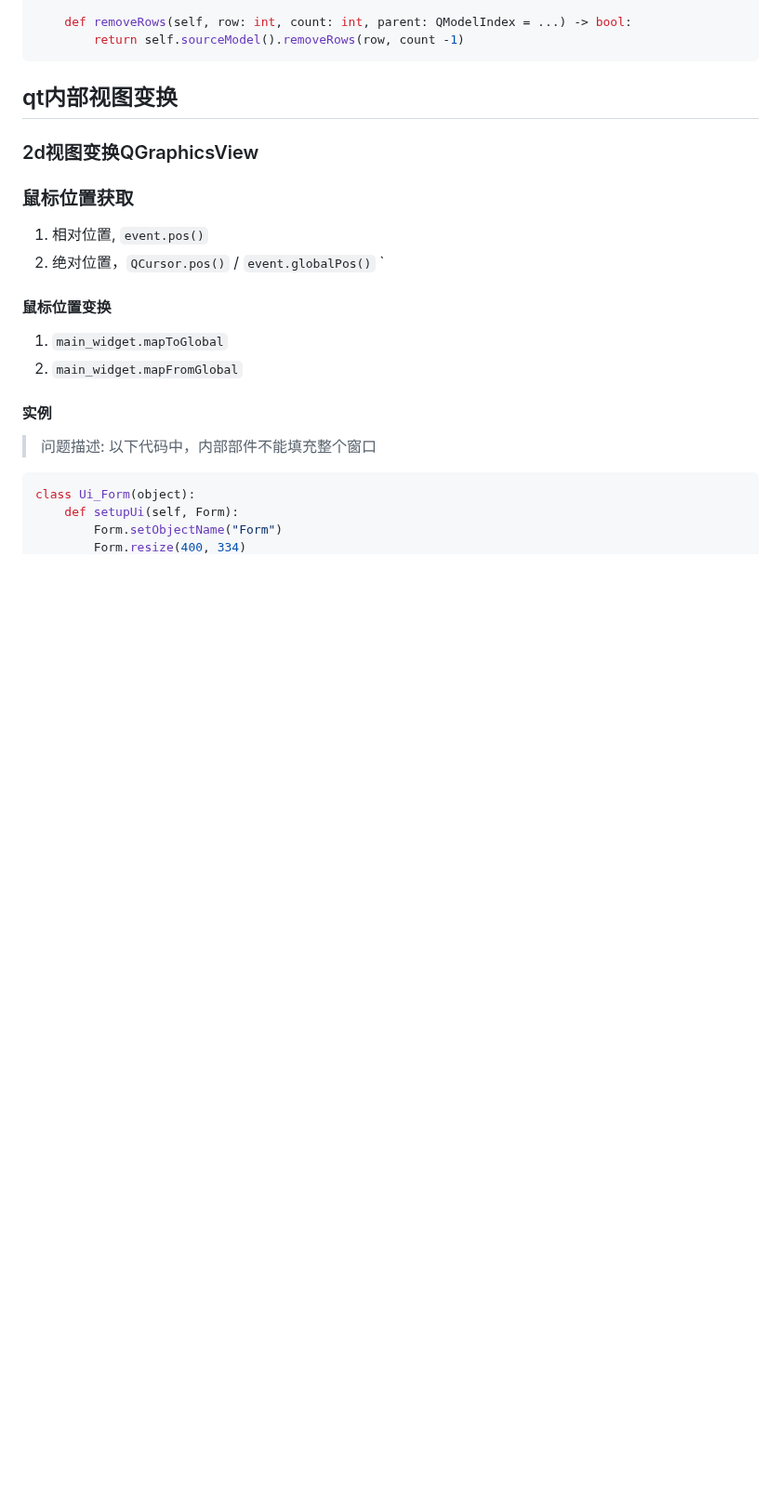
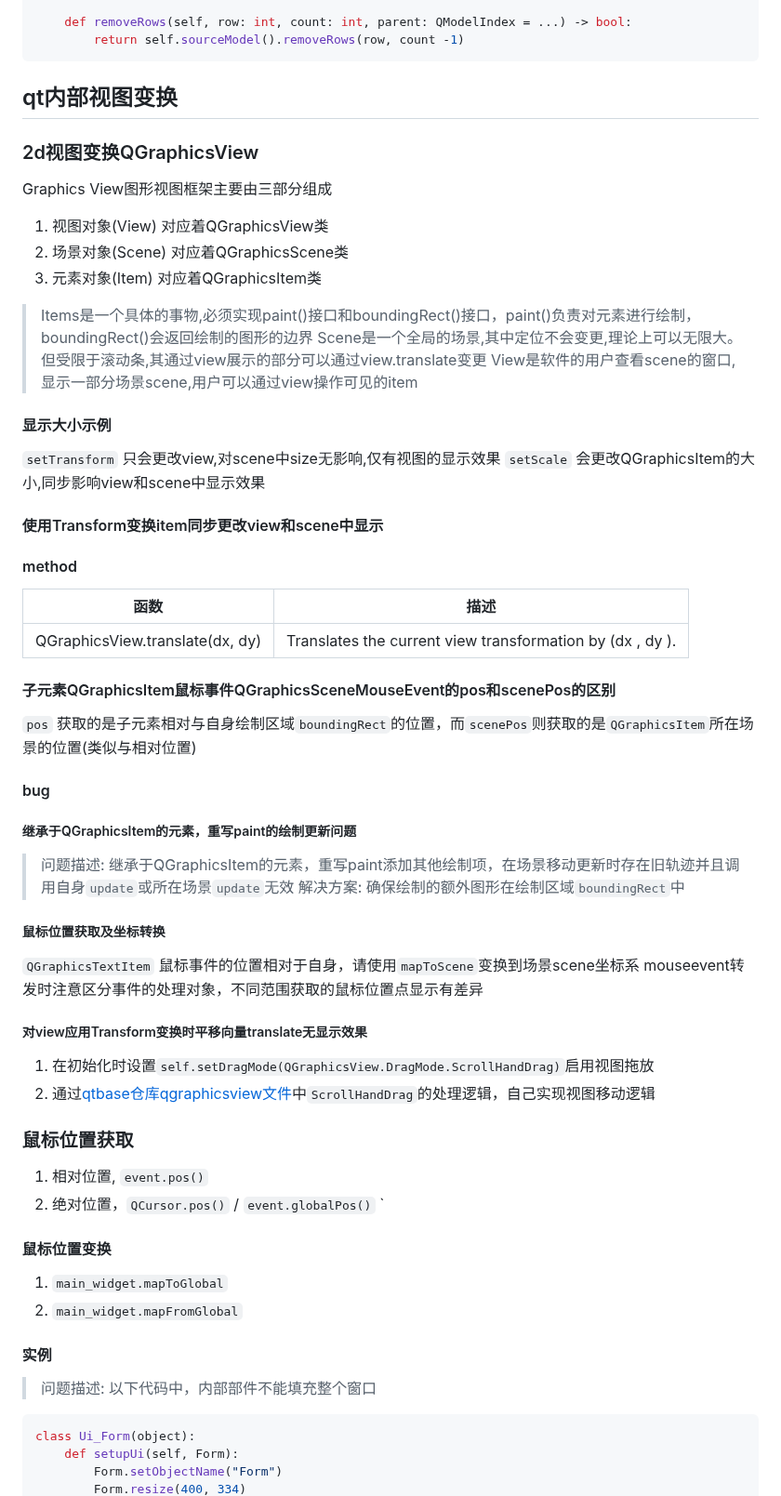
Before and after one commit to YZSH-HSZY/original-blog, a Markdown page: python/pyqt.md, the part around the change. Shown at 93% size. GitHub-like rendering; blank space fills up the shorter version.

Commit message:
Sync from Gitee

```diff
--- a/python/pyqt.md
+++ b/python/pyqt.md
@@ -277,6 +277,46 @@ class ProxyModel(QAbstractProxyModel):
 
 ### 2d视图变换QGraphicsView
 
+Graphics View图形视图框架主要由三部分组成
+1. 视图对象(View) 对应着QGraphicsView类
+2. 场景对象(Scene) 对应着QGraphicsScene类
+3. 元素对象(Item) 对应着QGraphicsItem类
+
+> Items是一个具体的事物,必须实现paint()接口和boundingRect()接口，paint()负责对元素进行绘制，boundingRect()会返回绘制的图形的边界
+> Scene是一个全局的场景,其中定位不会变更,理论上可以无限大。但受限于滚动条,其通过view展示的部分可以通过view.translate变更
+> View是软件的用户查看scene的窗口,显示一部分场景scene,用户可以通过view操作可见的item
+
+#### 显示大小示例
+`setTransform` 只会更改view,对scene中size无影响,仅有视图的显示效果
+`setScale` 会更改QGraphicsItem的大小,同步影响view和scene中显示效果
+
+#### 使用Transform变换item同步更改view和scene中显示
+
+#### method
+|函数|描述|
+|----|----|
+|QGraphicsView.translate(dx, dy) |Translates the current view transformation by (dx , dy ).|
+
+#### 子元素QGraphicsItem鼠标事件QGraphicsSceneMouseEvent的pos和scenePos的区别
+`pos` 获取的是子元素相对与自身绘制区域`boundingRect`的位置，而`scenePos`则获取的是`QGraphicsItem`所在场景的位置(类似与相对位置)
+
+#### bug
+
+##### 继承于QGraphicsItem的元素，重写paint的绘制更新问题
+> 问题描述: 继承于QGraphicsItem的元素，重写paint添加其他绘制项，在场景移动更新时存在旧轨迹并且调用自身`update`或所在场景`update`无效
+> 解决方案: 确保绘制的额外图形在绘制区域`boundingRect`中
+
+##### 鼠标位置获取及坐标转换
+`QGraphicsTextItem` 鼠标事件的位置相对于自身，请使用`mapToScene`变换到场景scene坐标系
+mouseevent转发时注意区分事件的处理对象，不同范围获取的鼠标位置点显示有差异
+
+##### 对view应用Transform变换时平移向量translate无显示效果
+
+1. 在初始化时设置`self.setDragMode(QGraphicsView.DragMode.ScrollHandDrag)`启用视图拖放
+2. 通过[qtbase仓库qgraphicsview文件](https://github.com/qt/qtbase/blob/v5.12.9/src/widgets/graphicsview/qgraphicsview.cpp)中`ScrollHandDrag`的处理逻辑，自己实现视图移动逻辑
+
+
+
 ### 鼠标位置获取
 1. 相对位置, `event.pos()`
 2. 绝对位置，`QCursor.pos()` / `event.globalPos()`
```
Also changed, not shown: C、C++/cmake_help.md (+20 -2 lines).
